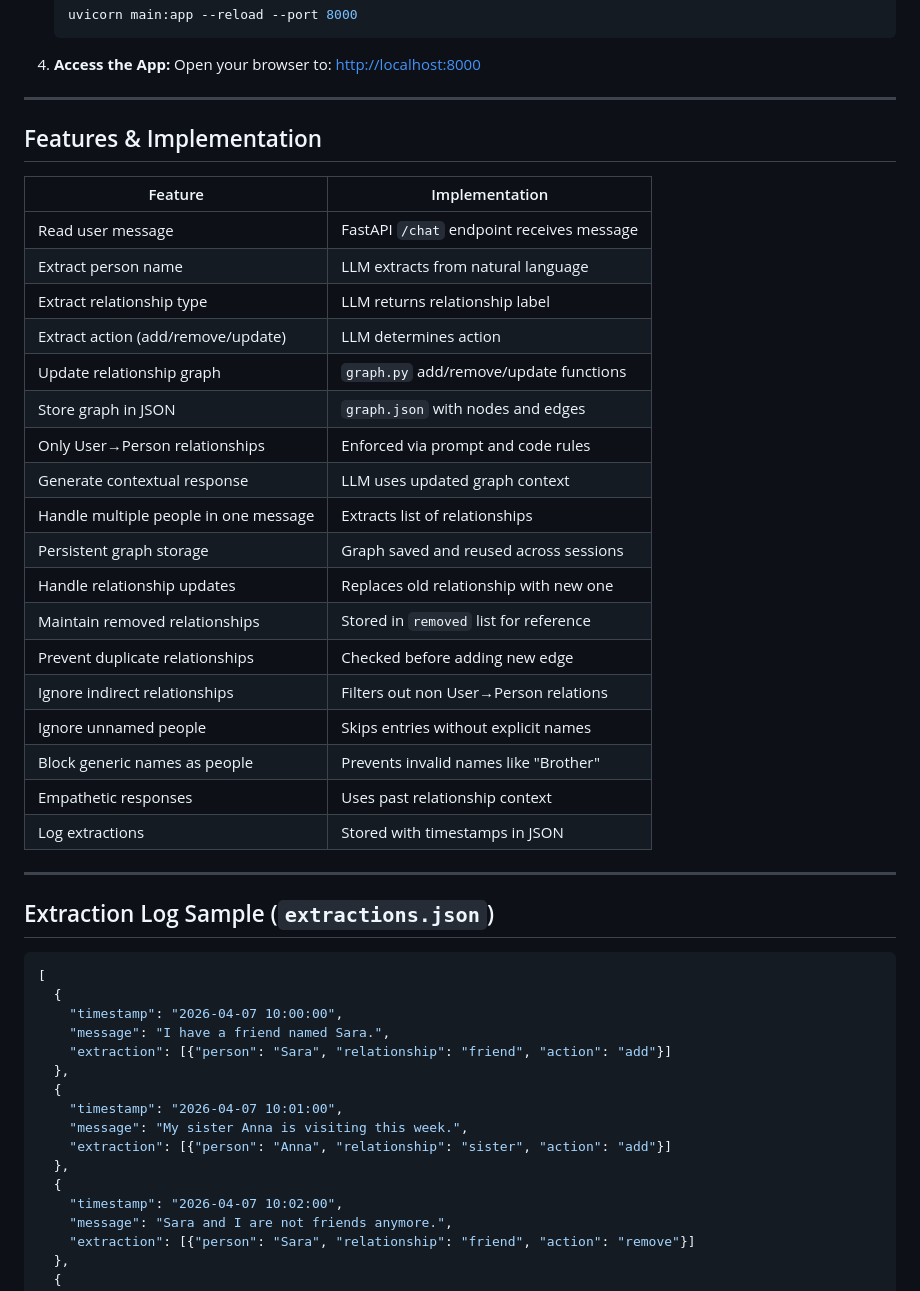
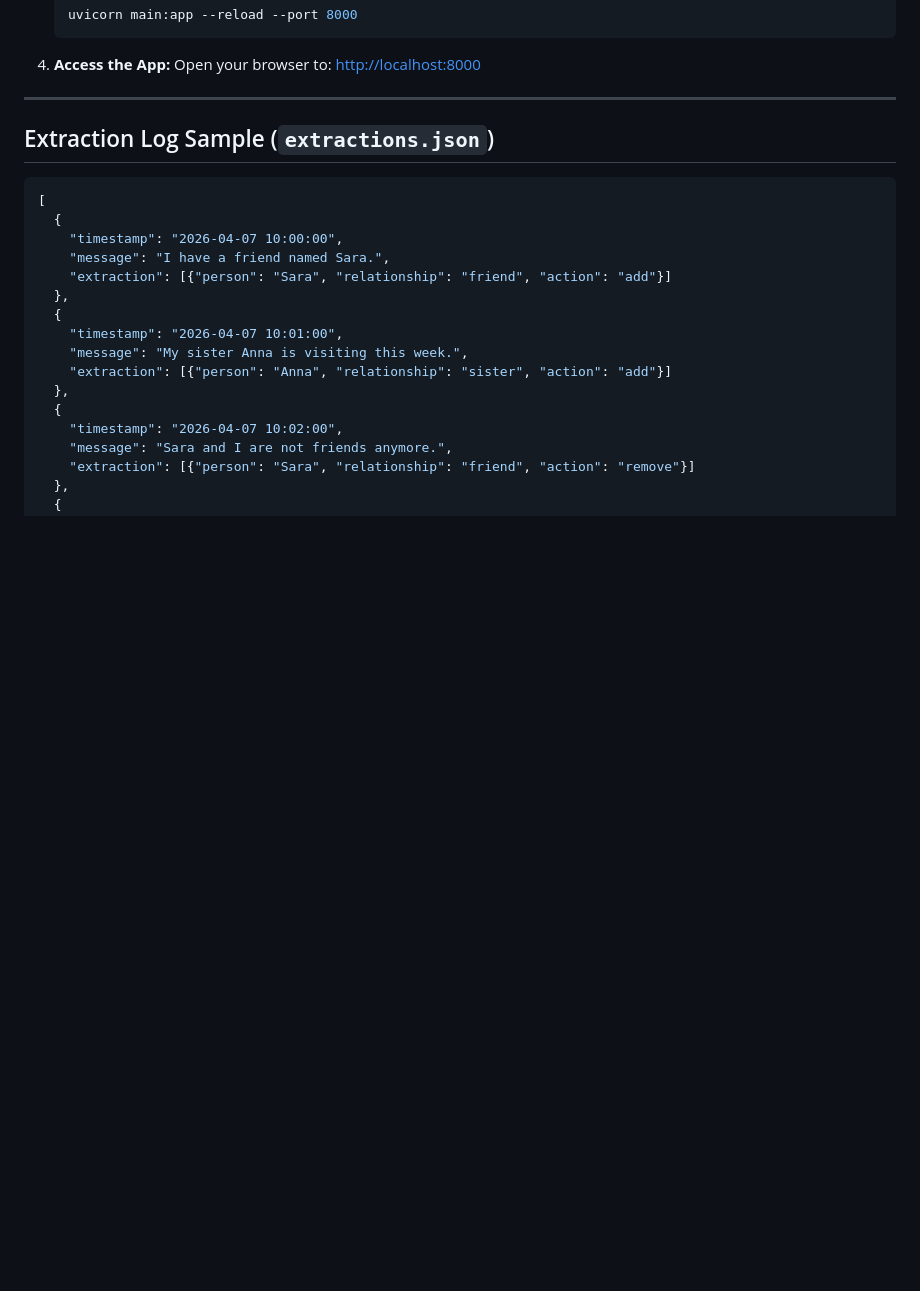
Before and after one commit to zzunairaa/agentic-ai-relationship-graph, a Markdown page: README.md, the part around the change. GitHub-like rendering; blank space fills up the shorter version.

````diff
--- a/README.md
+++ b/README.md
@@ -148,32 +148,6 @@ Use this option if you prefer to run the Python script directly on your host mac
 4.  **Access the App:** Open your browser to: [http://localhost:8000](http://localhost:8000)
 ---
 
-
-## Features & Implementation
-
-| Feature | Implementation |
-|--------|--------------|
-| Read user message | FastAPI `/chat` endpoint receives message |
-| Extract person name | LLM extracts from natural language |
-| Extract relationship type | LLM returns relationship label |
-| Extract action (add/remove/update) | LLM determines action |
-| Update relationship graph | `graph.py` add/remove/update functions |
-| Store graph in JSON | `graph.json` with nodes and edges |
-| Only User→Person relationships | Enforced via prompt and code rules |
-| Generate contextual response | LLM uses updated graph context |
-| Handle multiple people in one message | Extracts list of relationships |
-| Persistent graph storage | Graph saved and reused across sessions |
-| Handle relationship updates | Replaces old relationship with new one |
-| Maintain removed relationships | Stored in `removed` list for reference |
-| Prevent duplicate relationships | Checked before adding new edge |
-| Ignore indirect relationships | Filters out non User→Person relations |
-| Ignore unnamed people | Skips entries without explicit names |
-| Block generic names as people | Prevents invalid names like "Brother" |
-| Empathetic responses | Uses past relationship context |
-| Log extractions | Stored with timestamps in JSON |
-
----
-
 ## Extraction Log Sample (`extractions.json`)
 
 ```json
````
